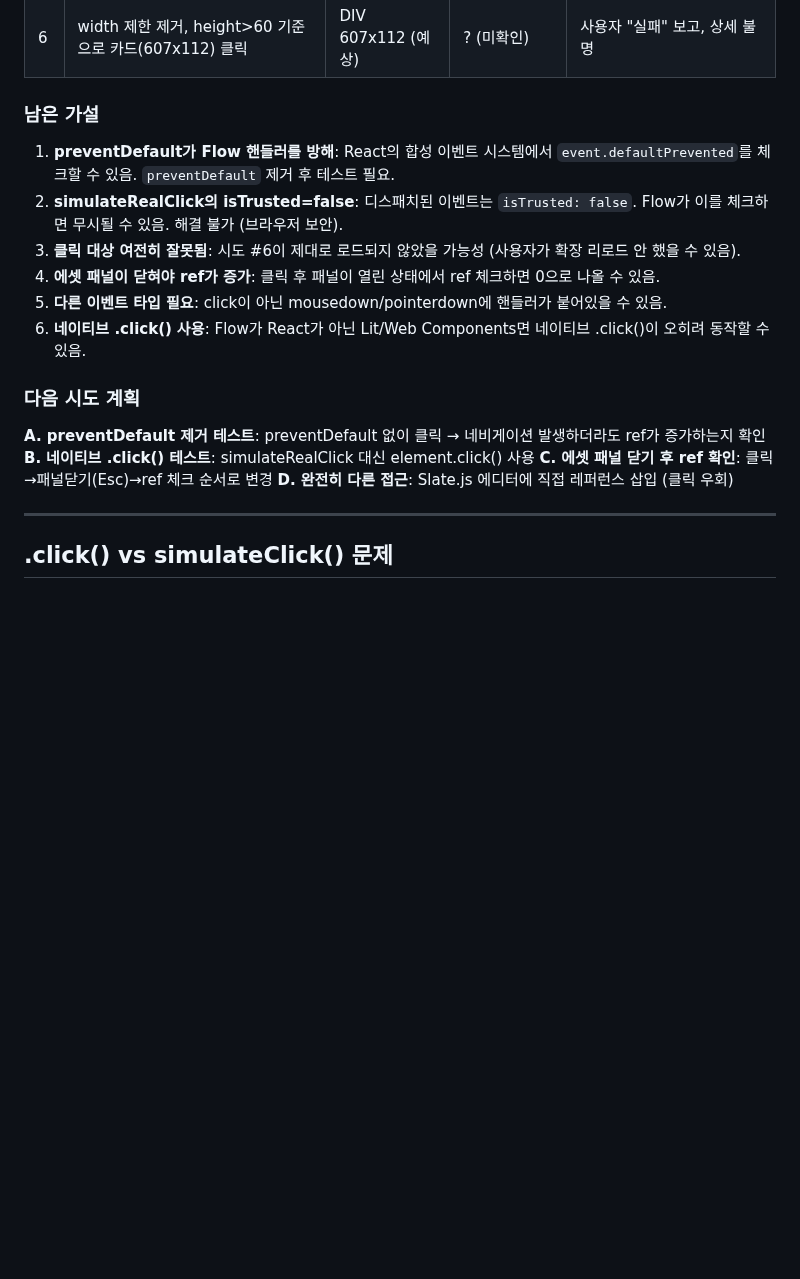
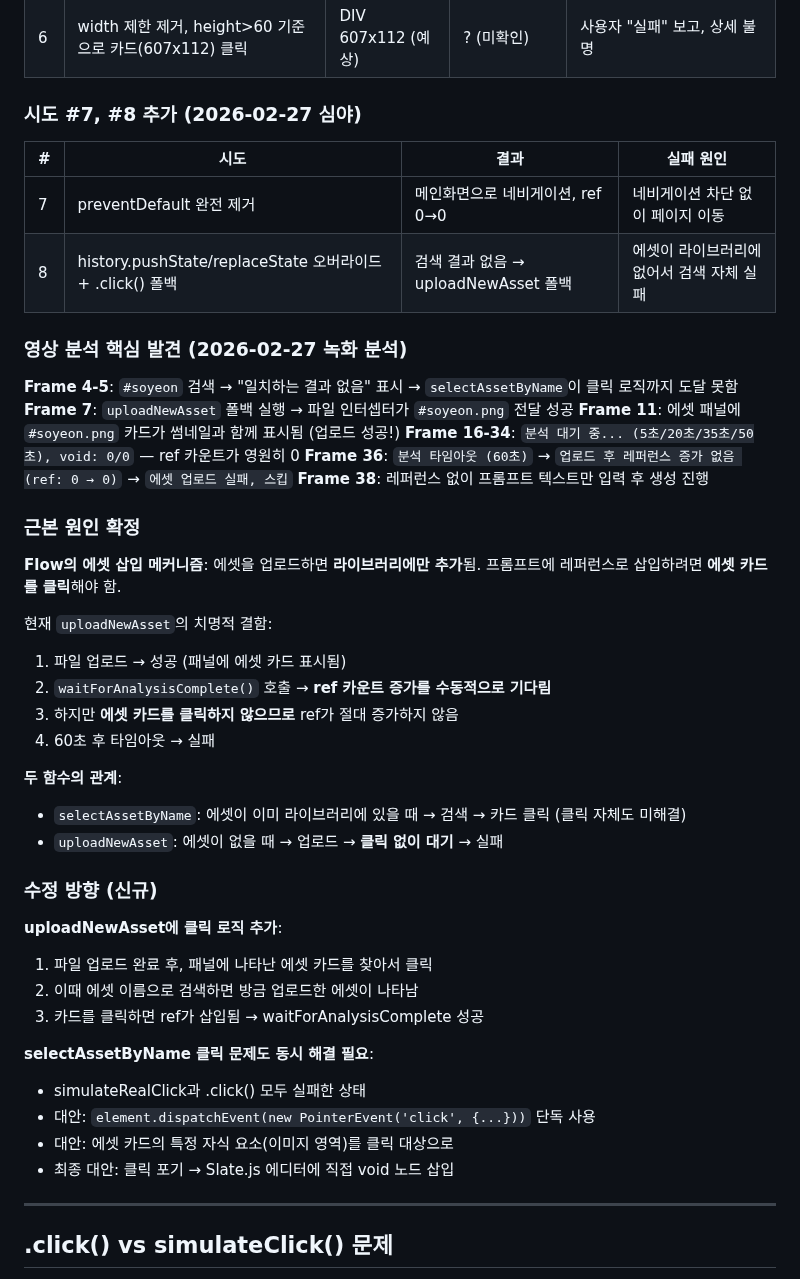
Before and after one commit to samueljeong/whisk-automator, a Markdown page: research.md, the part around the change. Rendered like a GitHub page; blank space fills up the shorter version.

Commit message:
Auto-commit: research.md

```diff
--- a/research.md
+++ b/research.md
@@ -39,21 +39,48 @@ DIV.sc-5bf79b14-15.ekgK 95x24           ← 텍스트 "#soyeon.png"
 | 5 | stopPropagation 제거, preventDefault만 | DIV 95x24 | ref 0→0 | 클릭 대상이 여전히 텍스트(95x24) |
 | 6 | width 제한 제거, height>60 기준으로 카드(607x112) 클릭 | DIV 607x112 (예상) | ? (미확인) | 사용자 "실패" 보고, 상세 불명 |
 
-### 남은 가설
+### 시도 #7, #8 추가 (2026-02-27 심야)
 
-1. **preventDefault가 Flow 핸들러를 방해**: React의 합성 이벤트 시스템에서 `event.defaultPrevented`를 체크할 수 있음. `preventDefault` 제거 후 테스트 필요.
-2. **simulateRealClick의 isTrusted=false**: 디스패치된 이벤트는 `isTrusted: false`. Flow가 이를 체크하면 무시될 수 있음. 해결 불가 (브라우저 보안).
-3. **클릭 대상 여전히 잘못됨**: 시도 #6이 제대로 로드되지 않았을 가능성 (사용자가 확장 리로드 안 했을 수 있음).
-4. **에셋 패널이 닫혀야 ref가 증가**: 클릭 후 패널이 열린 상태에서 ref 체크하면 0으로 나올 수 있음.
-5. **다른 이벤트 타입 필요**: click이 아닌 mousedown/pointerdown에 핸들러가 붙어있을 수 있음.
-6. **네이티브 .click() 사용**: Flow가 React가 아닌 Lit/Web Components면 네이티브 .click()이 오히려 동작할 수 있음.
+| # | 시도 | 결과 | 실패 원인 |
+|---|------|------|----------|
+| 7 | preventDefault 완전 제거 | 메인화면으로 네비게이션, ref 0→0 | 네비게이션 차단 없이 페이지 이동 |
+| 8 | history.pushState/replaceState 오버라이드 + .click() 폴백 | 검색 결과 없음 → uploadNewAsset 폴백 | 에셋이 라이브러리에 없어서 검색 자체 실패 |
 
-### 다음 시도 계획
+### 영상 분석 핵심 발견 (2026-02-27 녹화 분석)
 
-**A. preventDefault 제거 테스트**: preventDefault 없이 클릭 → 네비게이션 발생하더라도 ref가 증가하는지 확인
-**B. 네이티브 .click() 테스트**: simulateRealClick 대신 element.click() 사용
-**C. 에셋 패널 닫기 후 ref 확인**: 클릭→패널닫기(Esc)→ref 체크 순서로 변경
-**D. 완전히 다른 접근**: Slate.js 에디터에 직접 레퍼런스 삽입 (클릭 우회)
+**Frame 4-5**: `#soyeon` 검색 → "일치하는 결과 없음" 표시 → `selectAssetByName`이 클릭 로직까지 도달 못함
+**Frame 7**: `uploadNewAsset` 폴백 실행 → 파일 인터셉터가 `#soyeon.png` 전달 성공
+**Frame 11**: 에셋 패널에 `#soyeon.png` 카드가 썸네일과 함께 표시됨 (업로드 성공!)
+**Frame 16-34**: `분석 대기 중... (5초/20초/35초/50초), void: 0/0` — ref 카운트가 영원히 0
+**Frame 36**: `분석 타임아웃 (60초)` → `업로드 후 레퍼런스 증가 없음 (ref: 0 → 0)` → `에셋 업로드 실패, 스킵`
+**Frame 38**: 레퍼런스 없이 프롬프트 텍스트만 입력 후 생성 진행
+
+### 근본 원인 확정
+
+**Flow의 에셋 삽입 메커니즘**: 에셋을 업로드하면 **라이브러리에만 추가**됨. 프롬프트에 레퍼런스로 삽입하려면 **에셋 카드를 클릭**해야 함.
+
+현재 `uploadNewAsset`의 치명적 결함:
+1. 파일 업로드 → 성공 (패널에 에셋 카드 표시됨)
+2. `waitForAnalysisComplete()` 호출 → **ref 카운트 증가를 수동적으로 기다림**
+3. 하지만 **에셋 카드를 클릭하지 않으므로** ref가 절대 증가하지 않음
+4. 60초 후 타임아웃 → 실패
+
+**두 함수의 관계**:
+- `selectAssetByName`: 에셋이 이미 라이브러리에 있을 때 → 검색 → 카드 클릭 (클릭 자체도 미해결)
+- `uploadNewAsset`: 에셋이 없을 때 → 업로드 → **클릭 없이 대기** → 실패
+
+### 수정 방향 (신규)
+
+**uploadNewAsset에 클릭 로직 추가**:
+1. 파일 업로드 완료 후, 패널에 나타난 에셋 카드를 찾아서 클릭
+2. 이때 에셋 이름으로 검색하면 방금 업로드한 에셋이 나타남
+3. 카드를 클릭하면 ref가 삽입됨 → waitForAnalysisComplete 성공
+
+**selectAssetByName 클릭 문제도 동시 해결 필요**:
+- simulateRealClick과 .click() 모두 실패한 상태
+- 대안: `element.dispatchEvent(new PointerEvent('click', {...}))` 단독 사용
+- 대안: 에셋 카드의 특정 자식 요소(이미지 영역)를 클릭 대상으로
+- 최종 대안: 클릭 포기 → Slate.js 에디터에 직접 void 노드 삽입
 
 ---
 
```
